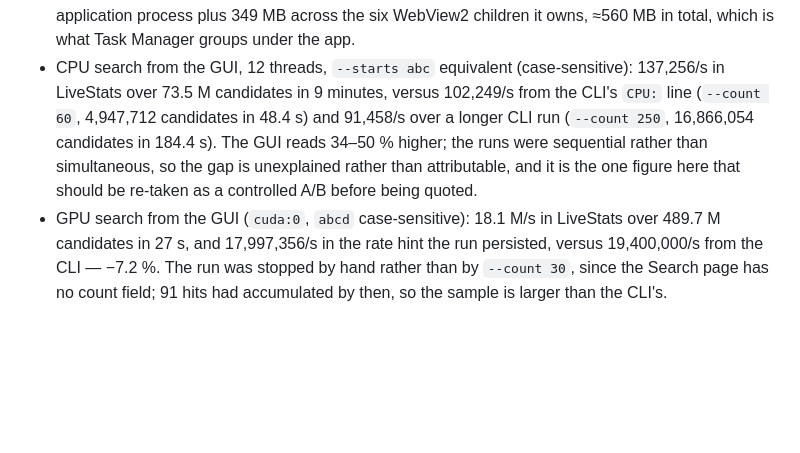
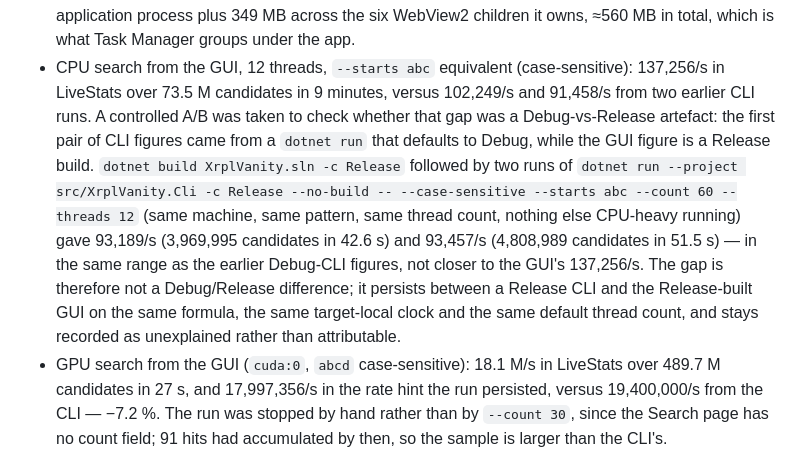
Before and after one commit to StaticBit-io/xrpl-vanity-generator, a Markdown page: docs/2026-09-05-xrpl-vanity-desktop-design.md, the part around the change. Drawn GitHub-style; blank space fills up the shorter version.

```diff
--- a/docs/2026-09-05-xrpl-vanity-desktop-design.md
+++ b/docs/2026-09-05-xrpl-vanity-desktop-design.md
@@ -495,11 +495,17 @@ Windows 11, 120 dpi.
   seconds after start: 211 MB for the application process plus 349 MB across the six WebView2
   children it owns, ≈560 MB in total, which is what Task Manager groups under the app.
 - CPU search from the GUI, 12 threads, `--starts abc` equivalent (case-sensitive): 137,256/s in
-  LiveStats over 73.5 M candidates in 9 minutes, versus 102,249/s from the CLI's `CPU:` line
-  (`--count 60`, 4,947,712 candidates in 48.4 s) and 91,458/s over a longer CLI run
-  (`--count 250`, 16,866,054 candidates in 184.4 s). The GUI reads 34–50 % higher; the runs were
-  sequential rather than simultaneous, so the gap is unexplained rather than attributable, and it
-  is the one figure here that should be re-taken as a controlled A/B before being quoted.
+  LiveStats over 73.5 M candidates in 9 minutes, versus 102,249/s and 91,458/s from two earlier
+  CLI runs. A controlled A/B was taken to check whether that gap was a Debug-vs-Release artefact:
+  the first pair of CLI figures came from a `dotnet run` that defaults to Debug, while the GUI
+  figure is a Release build. `dotnet build XrplVanity.sln -c Release` followed by two runs of
+  `dotnet run --project src/XrplVanity.Cli -c Release --no-build -- --case-sensitive --starts abc
+  --count 60 --threads 12` (same machine, same pattern, same thread count, nothing else CPU-heavy
+  running) gave 93,189/s (3,969,995 candidates in 42.6 s) and 93,457/s (4,808,989 candidates in
+  51.5 s) — in the same range as the earlier Debug-CLI figures, not closer to the GUI's 137,256/s.
+  The gap is therefore not a Debug/Release difference; it persists between a Release CLI and the
+  Release-built GUI on the same formula, the same target-local clock and the same default thread
+  count, and stays recorded as unexplained rather than attributable.
 - GPU search from the GUI (`cuda:0`, `abcd` case-sensitive): 18.1 M/s in LiveStats over 489.7 M
   candidates in 27 s, and 17,997,356/s in the rate hint the run persisted, versus 19,400,000/s
   from the CLI — −7.2 %. The run was stopped by hand rather than by `--count 30`, since the Search
```
Also changed, not shown: docs/desktop-app.md (+9 -6 lines), docs/images/desktop-search.png, 6 other files.
